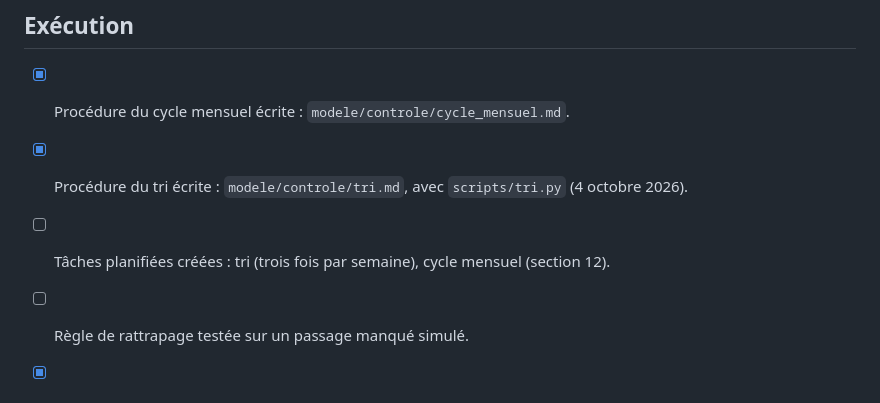
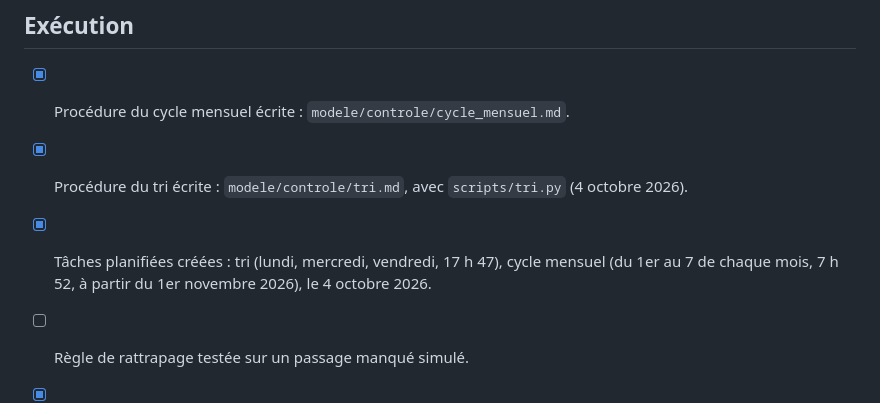
Before and after one commit to Beynat/psychohistoire, a Markdown page: modele/controle/phase1.md, the part around the change. Drawn GitHub-style.

Commit message:
Tâches planifiées créées
Co-Authored-By: Claude Opus 5.5 <noreply@anthropic.com>
Claude-Session: https://claude.ai/code/session_011ifry3cUvQVzDLDRkxq3X3

```diff
--- a/modele/controle/phase1.md
+++ b/modele/controle/phase1.md
@@ -29,7 +29,7 @@ La phase 1 ne démarre que si chaque point est coché, avec le commit correspond
 - [x] Procédure du cycle mensuel écrite : `modele/controle/cycle_mensuel.md`.
 - [x] Procédure du tri écrite : `modele/controle/tri.md`, avec `scripts/tri.py` (4 octobre 2026).
 
-- [ ] Tâches planifiées créées : tri (trois fois par semaine), cycle mensuel (section 12).
+- [x] Tâches planifiées créées : tri (lundi, mercredi, vendredi, 17 h 47), cycle mensuel (du 1er au 7 de chaque mois, 7 h 52, à partir du 1er novembre 2026), le 4 octobre 2026.
 - [ ] Règle de rattrapage testée sur un passage manqué simulé.
 - [x] Clé API Webstat en secret GitHub `WEBSTAT_KEY` ; OAT quotidienne (TEC 10, depuis 2010) collectée chaque nuit par `collecte/webstat.py` ; seuils de l'écart calés sur le niveau quotidien corrigé du décalage avec la série BCE (4 octobre 2026).
 - [ ] Workflow de contrôle des registres actif : ajout seul, `--no-renames`, horodatage dans la fenêtre de poussée, décisions de tri en JSONL (section 12).
```
